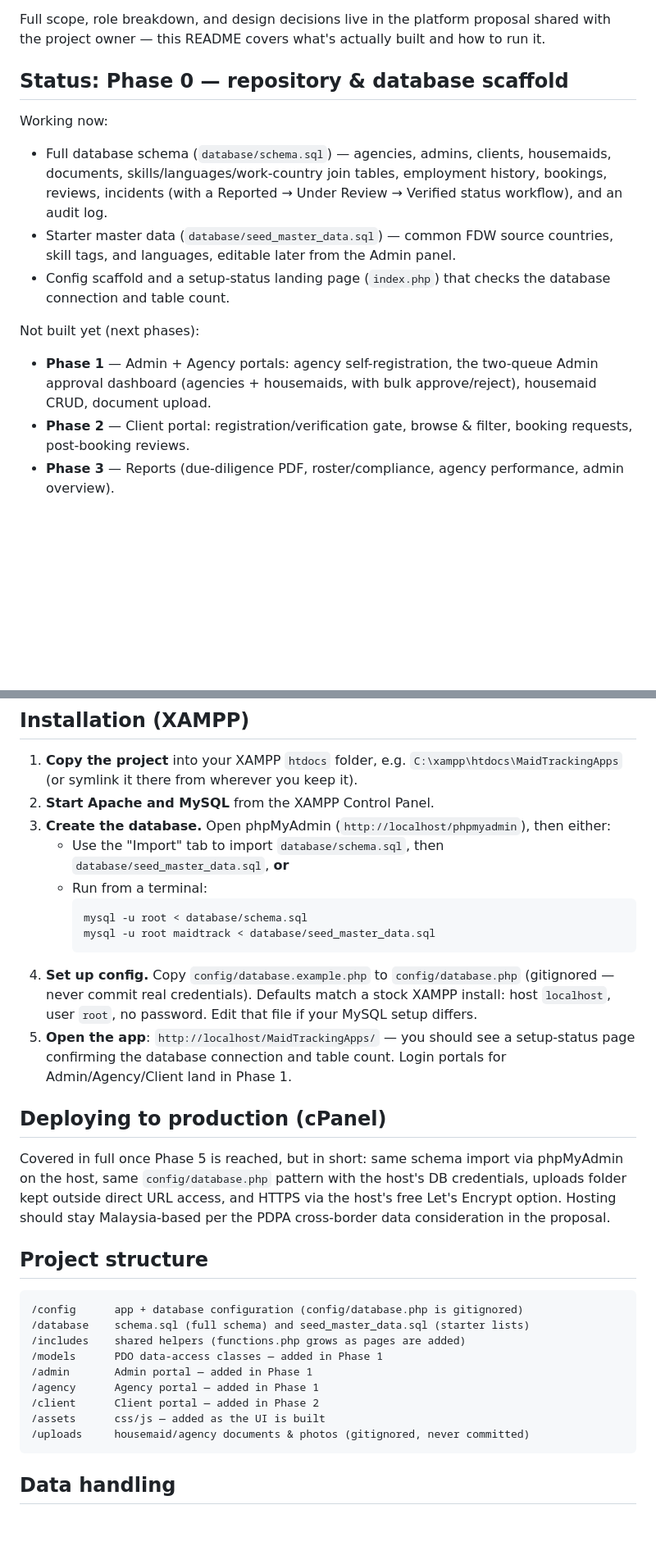
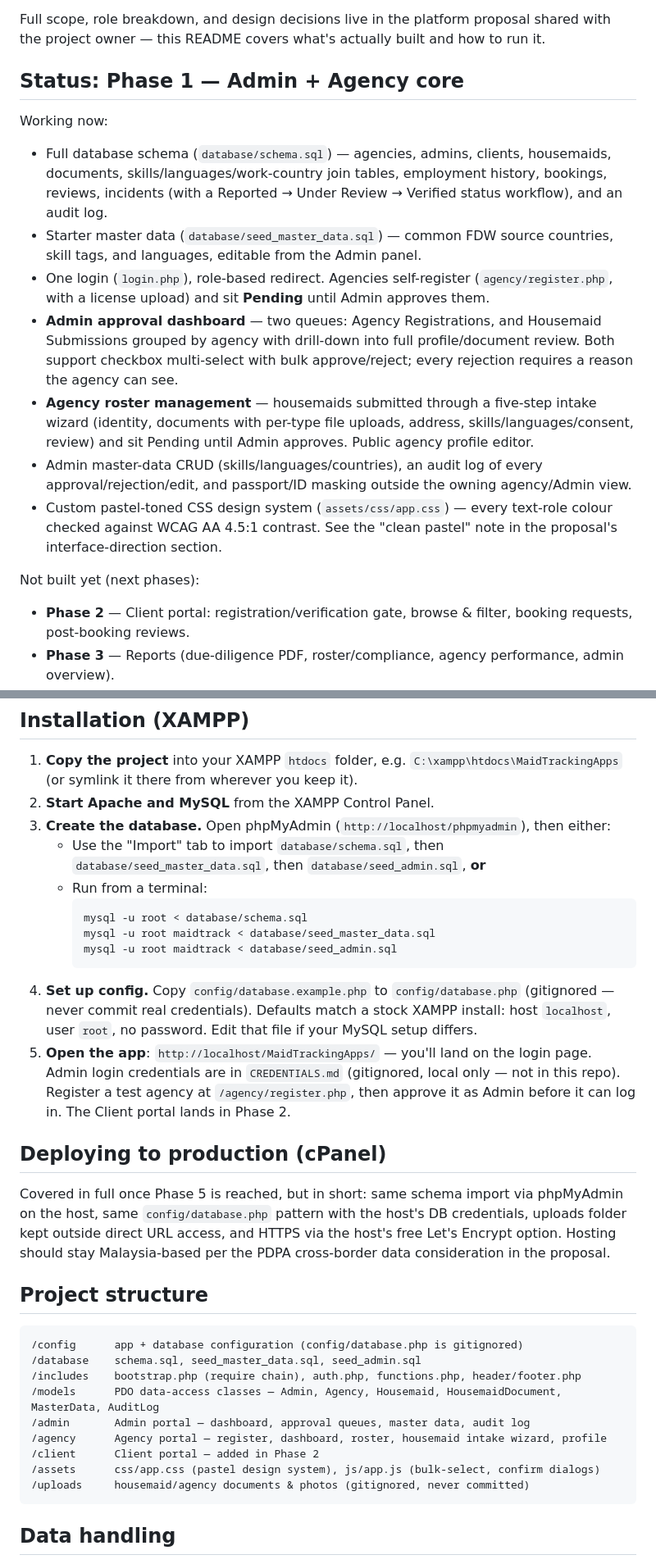
Before and after one commit to Riekie3/MaidTrackingApps, a Markdown page: README.md, 2 parts joined by grey strips. Shown at 82% size. GitHub-like rendering; blank space fills up the shorter version.

Commit message:
Update README for Phase 1 (Admin + Agency core)
Documents what's actually built, the seed_admin.sql import step now
required for login, and the real project structure.

Co-Authored-By: Claude Sonnet 5 <noreply@anthropic.com>

````diff
--- a/README.md
+++ b/README.md
@@ -14,7 +14,7 @@ Full scope, role breakdown, and design decisions live in the platform
 proposal shared with the project owner — this README covers what's
 actually built and how to run it.
 
-## Status: Phase 0 — repository &amp; database scaffold
+## Status: Phase 1 — Admin + Agency core
 
 Working now:
 - Full database schema (`database/schema.sql`) — agencies, admins, clients,
@@ -22,14 +22,26 @@ Working now:
   employment history, bookings, reviews, incidents (with a
   Reported → Under Review → Verified status workflow), and an audit log.
 - Starter master data (`database/seed_master_data.sql`) — common FDW source
-  countries, skill tags, and languages, editable later from the Admin panel.
-- Config scaffold and a setup-status landing page (`index.php`) that checks
-  the database connection and table count.
+  countries, skill tags, and languages, editable from the Admin panel.
+- One login (`login.php`), role-based redirect. Agencies self-register
+  (`agency/register.php`, with a license upload) and sit **Pending** until
+  Admin approves them.
+- **Admin approval dashboard** — two queues: Agency Registrations, and
+  Housemaid Submissions grouped by agency with drill-down into full
+  profile/document review. Both support checkbox multi-select with bulk
+  approve/reject; every rejection requires a reason the agency can see.
+- **Agency roster management** — housemaids submitted through a five-step
+  intake wizard (identity, documents with per-type file uploads, address,
+  skills/languages/consent, review) and sit Pending until Admin approves.
+  Public agency profile editor.
+- Admin master-data CRUD (skills/languages/countries), an audit log of
+  every approval/rejection/edit, and passport/ID masking outside the
+  owning agency/Admin view.
+- Custom pastel-toned CSS design system (`assets/css/app.css`) — every
+  text-role colour checked against WCAG AA 4.5:1 contrast. See the
+  "clean pastel" note in the proposal's interface-direction section.
 
 Not built yet (next phases):
-- **Phase 1** — Admin + Agency portals: agency self-registration, the
-  two-queue Admin approval dashboard (agencies + housemaids, with bulk
-  approve/reject), housemaid CRUD, document upload.
 - **Phase 2** — Client portal: registration/verification gate, browse &amp;
   filter, booking requests, post-booking reviews.
 - **Phase 3** — Reports (due-diligence PDF, roster/compliance, agency
@@ -48,19 +60,22 @@ Not built yet (next phases):
 3. **Create the database.** Open phpMyAdmin (`http://localhost/phpmyadmin`),
    then either:
    - Use the "Import" tab to import `database/schema.sql`, then
-     `database/seed_master_data.sql`, **or**
+     `database/seed_master_data.sql`, then `database/seed_admin.sql`, **or**
    - Run from a terminal:
      ```bash
      mysql -u root < database/schema.sql
      mysql -u root maidtrack < database/seed_master_data.sql
+     mysql -u root maidtrack < database/seed_admin.sql
      ```
 4. **Set up config.** Copy `config/database.example.php` to
    `config/database.php` (gitignored — never commit real credentials).
    Defaults match a stock XAMPP install: host `localhost`, user `root`, no
    password. Edit that file if your MySQL setup differs.
-5. **Open the app**: `http://localhost/MaidTrackingApps/` — you should see a
-   setup-status page confirming the database connection and table count.
-   Login portals for Admin/Agency/Client land in Phase 1.
+5. **Open the app**: `http://localhost/MaidTrackingApps/` — you'll land on
+   the login page. Admin login credentials are in `CREDENTIALS.md`
+   (gitignored, local only — not in this repo). Register a test agency at
+   `/agency/register.php`, then approve it as Admin before it can log in.
+   The Client portal lands in Phase 2.
 
 ## Deploying to production (cPanel)
 
@@ -75,13 +90,13 @@ proposal.
 
 ```
 /config      app + database configuration (config/database.php is gitignored)
-/database    schema.sql (full schema) and seed_master_data.sql (starter lists)
-/includes    shared helpers (functions.php grows as pages are added)
-/models      PDO data-access classes — added in Phase 1
-/admin       Admin portal — added in Phase 1
-/agency      Agency portal — added in Phase 1
+/database    schema.sql, seed_master_data.sql, seed_admin.sql
+/includes    bootstrap.php (require chain), auth.php, functions.php, header/footer.php
+/models      PDO data-access classes — Admin, Agency, Housemaid, HousemaidDocument, MasterData, AuditLog
+/admin       Admin portal — dashboard, approval queues, master data, audit log
+/agency      Agency portal — register, dashboard, roster, housemaid intake wizard, profile
 /client      Client portal — added in Phase 2
-/assets      css/js — added as the UI is built
+/assets      css/app.css (pastel design system), js/app.js (bulk-select, confirm dialogs)
 /uploads     housemaid/agency documents & photos (gitignored, never committed)
 ```
 
````
